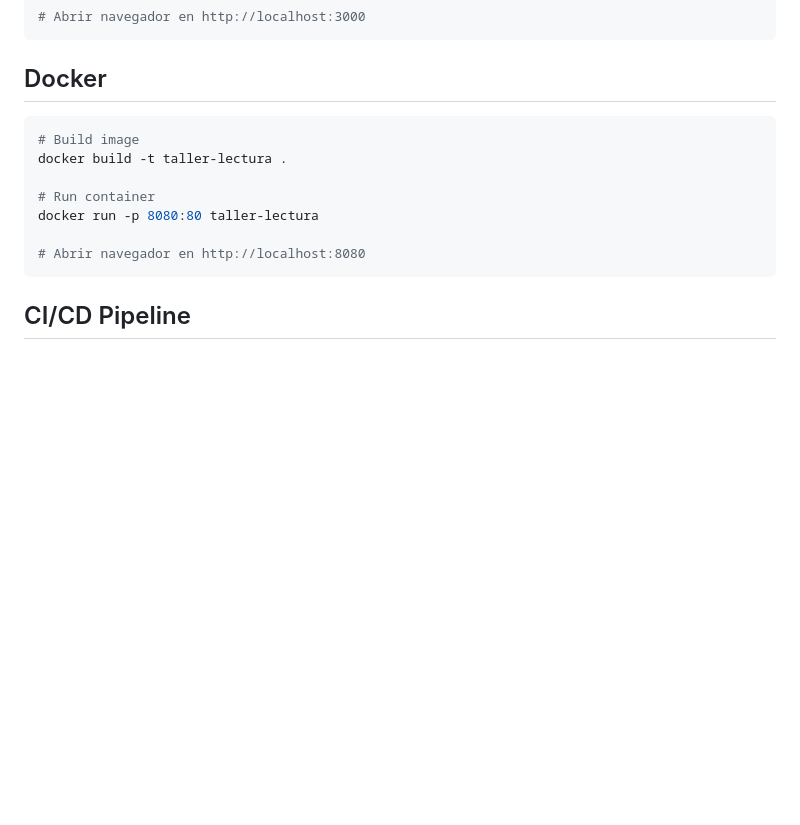
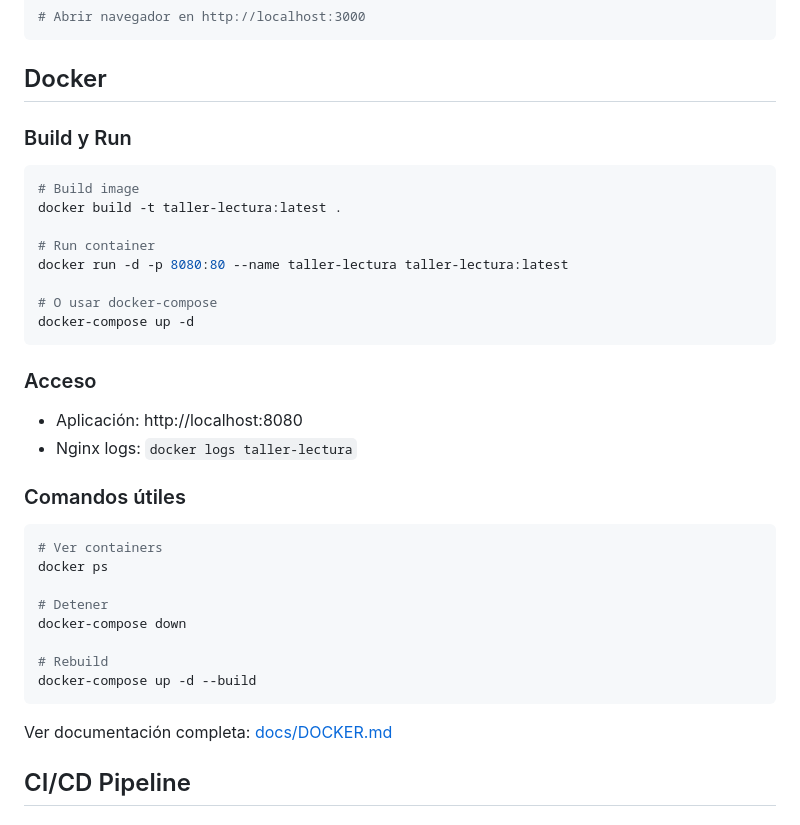
Before and after one commit to CarlosESalinas/taller-lectura-devops, a Markdown page: README.md, the part around the change. GitHub-like rendering; blank space fills up the shorter version.

Commit message:
docs: se añade documentacion de Docker  Refs #6

````diff
--- a/README.md
+++ b/README.md
@@ -97,15 +97,36 @@ npm run serve
 ```
 
 ## Docker
+### Build y Run
 ```bash
 # Build image
-docker build -t taller-lectura .
+docker build -t taller-lectura:latest .
 
 # Run container
-docker run -p 8080:80 taller-lectura
+docker run -d -p 8080:80 --name taller-lectura taller-lectura:latest
 
-# Abrir navegador en http://localhost:8080
+# O usar docker-compose
+docker-compose up -d
 ```
+
+### Acceso
+
+- Aplicación: http://localhost:8080
+- Nginx logs: `docker logs taller-lectura`
+
+### Comandos útiles
+```bash
+# Ver containers
+docker ps
+
+# Detener
+docker-compose down
+
+# Rebuild
+docker-compose up -d --build
+```
+
+Ver documentación completa: [docs/DOCKER.md](docs/DOCKER.md)
 
 ## CI/CD Pipeline
 
````
Also changed, not shown: docs/DOCKER.md (added, +111 -0 lines).
